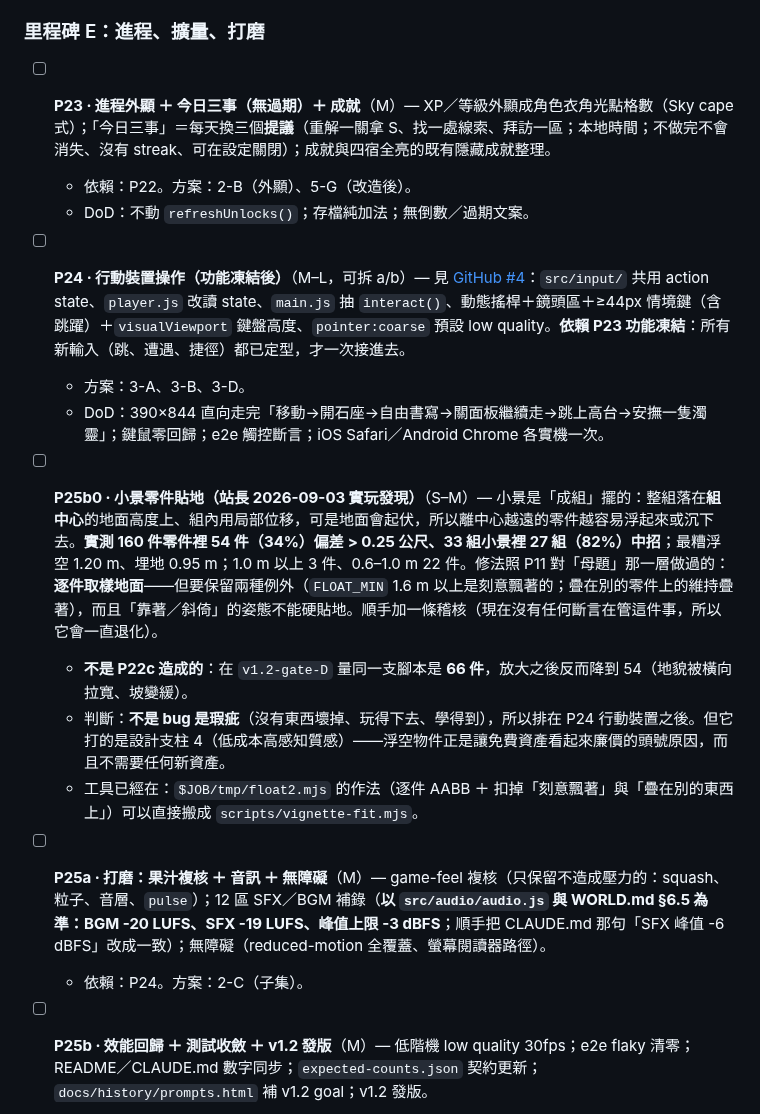
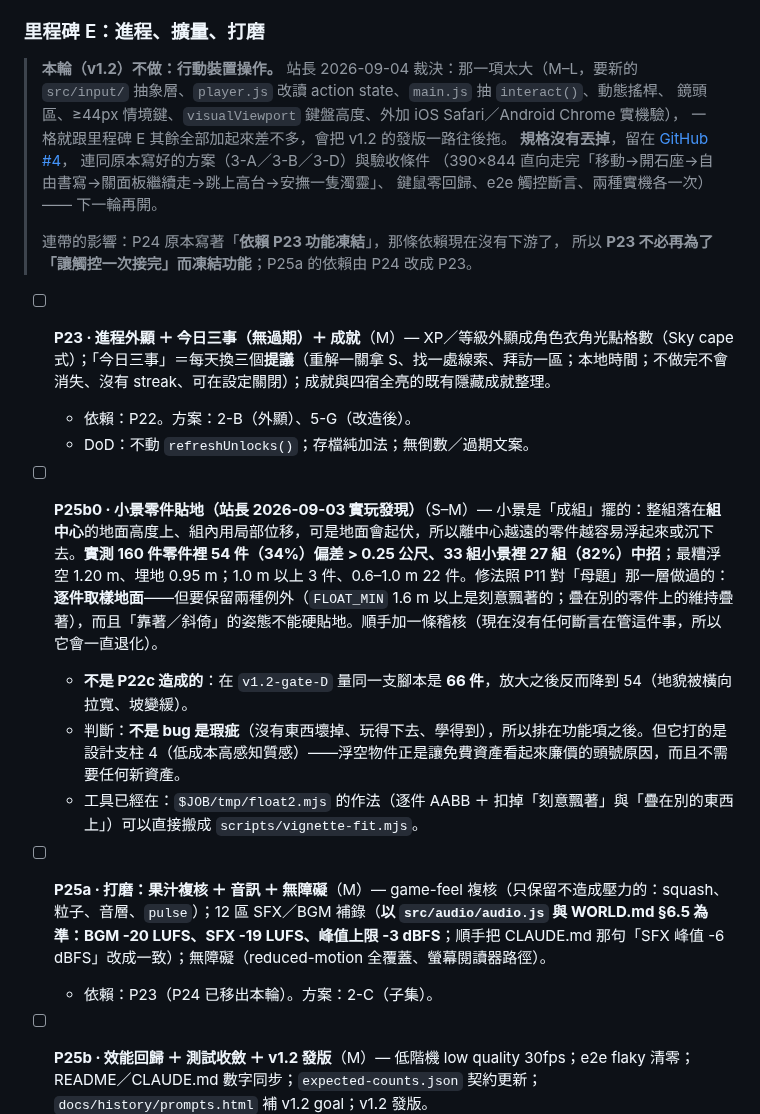
Before and after one commit to romanticamaj/promptasy, a Markdown page: docs/design/gameplay-roadmap.md, the part around the change. GitHub-like rendering.

Commit message:
roadmap：行動裝置（P24）移出 v1.2 —— 站長裁決那一格太大
一格就跟里程碑 E 其餘全部加起來差不多（新的 src/input/ 抽象層、player.js 改讀 action
state、main.js 抽 interact()、動態搖桿、鏡頭區、44px 情境鍵、visualViewport、兩種實機驗），
會把發版一路往後拖。規格沒丟，留在 GitHub #4 連同方案與驗收條件，下一輪再開。

連帶：P24 原本寫「依賴 P23 功能凍結」，那條依賴沒有下游了 → P23 不必為了觸控凍結功能；
P25a 的依賴由 P24 改成 P23。

```diff
--- a/docs/design/gameplay-roadmap.md
+++ b/docs/design/gameplay-roadmap.md
@@ -177,21 +177,30 @@ CLAUDE.md 的五個方向與七條護欄仍是最高準則。本 roadmap 只回
 
 ### 里程碑 E：進程、擴量、打磨
 
+> **本輪（v1.2）不做：行動裝置操作。** 站長 2026-09-04 裁決：那一項太大（M–L，要新的
+> `src/input/` 抽象層、`player.js` 改讀 action state、`main.js` 抽 `interact()`、動態搖桿、
+> 鏡頭區、≥44px 情境鍵、`visualViewport` 鍵盤高度、外加 iOS Safari／Android Chrome 實機驗），
+> 一格就跟里程碑 E 其餘全部加起來差不多，會把 v1.2 的發版一路往後拖。
+> **規格沒有丟掉**，留在 [GitHub #4](https://github.com/romanticamaj/promptasy/issues/4)，
+> 連同原本寫好的方案（3-A／3-B／3-D）與驗收條件
+> （390×844 直向走完「移動→開石座→自由書寫→關面板繼續走→跳上高台→安撫一隻濁靈」、
+> 鍵鼠零回歸、e2e 觸控斷言、兩種實機各一次）—— 下一輪再開。
+>
+> 連帶的影響：P24 原本寫著「**依賴 P23 功能凍結**」，那條依賴現在沒有下游了，
+> 所以 **P23 不必再為了「讓觸控一次接完」而凍結功能**；P25a 的依賴由 P24 改成 P23。
+
+
 - [ ] **P23 · 進程外顯 ＋ 今日三事（無過期）＋ 成就**（M）— XP／等級外顯成角色衣角光點格數（Sky cape 式）；「今日三事」＝每天換三個**提議**（重解一關拿 S、找一處線索、拜訪一區；本地時間；不做完不會消失、沒有 streak、可在設定關閉）；成就與四宿全亮的既有隱藏成就整理。
   - 依賴：P22。方案：2-B（外顯）、5-G（改造後）。
   - DoD：不動 `refreshUnlocks()`；存檔純加法；無倒數／過期文案。
 
-- [ ] **P24 · 行動裝置操作（功能凍結後）**（M–L，可拆 a/b）— 見 [GitHub #4](https://github.com/romanticamaj/promptasy/issues/4)：`src/input/` 共用 action state、`player.js` 改讀 state、`main.js` 抽 `interact()`、動態搖桿＋鏡頭區＋≥44px 情境鍵（含跳躍）＋`visualViewport` 鍵盤高度、`pointer:coarse` 預設 low quality。**依賴 P23 功能凍結**：所有新輸入（跳、遭遇、捷徑）都已定型，才一次接進去。
-  - 方案：3-A、3-B、3-D。
-  - DoD：390×844 直向走完「移動→開石座→自由書寫→關面板繼續走→跳上高台→安撫一隻濁靈」；鍵鼠零回歸；e2e 觸控斷言；iOS Safari／Android Chrome 各實機一次。
-
 - [ ] **P25b0 · 小景零件貼地（站長 2026-09-03 實玩發現）**（S–M）— 小景是「成組」擺的：整組落在**組中心**的地面高度上、組內用局部位移，可是地面會起伏，所以離中心越遠的零件越容易浮起來或沉下去。**實測 160 件零件裡 54 件（34%）偏差 > 0.25 公尺、33 組小景裡 27 組（82%）中招**；最糟浮空 1.20 m、埋地 0.95 m；1.0 m 以上 3 件、0.6–1.0 m 22 件。修法照 P11 對「母題」那一層做過的：**逐件取樣地面**——但要保留兩種例外（`FLOAT_MIN` 1.6 m 以上是刻意飄著的；疊在別的零件上的維持疊著），而且「靠著／斜倚」的姿態不能硬貼地。順手加一條稽核（現在沒有任何斷言在管這件事，所以它會一直退化）。
   - **不是 P22c 造成的**：在 `v1.2-gate-D` 量同一支腳本是 **66 件**，放大之後反而降到 54（地貌被橫向拉寬、坡變緩）。
-  - 判斷：**不是 bug 是瑕疵**（沒有東西壞掉、玩得下去、學得到），所以排在 P24 行動裝置之後。但它打的是設計支柱 4（低成本高感知質感）——浮空物件正是讓免費資產看起來廉價的頭號原因，而且不需要任何新資產。
+  - 判斷：**不是 bug 是瑕疵**（沒有東西壞掉、玩得下去、學得到），所以排在功能項之後。但它打的是設計支柱 4（低成本高感知質感）——浮空物件正是讓免費資產看起來廉價的頭號原因，而且不需要任何新資產。
   - 工具已經在：`$JOB/tmp/float2.mjs` 的作法（逐件 AABB ＋ 扣掉「刻意飄著」與「疊在別的東西上」）可以直接搬成 `scripts/vignette-fit.mjs`。
 
 - [ ] **P25a · 打磨：果汁複核 ＋ 音訊 ＋ 無障礙**（M）— game-feel 複核（只保留不造成壓力的：squash、粒子、音層、`pulse`）；12 區 SFX／BGM 補錄（**以 `src/audio/audio.js` 與 WORLD.md §6.5 為準：BGM -20 LUFS、SFX -19 LUFS、峰值上限 -3 dBFS**；順手把 CLAUDE.md 那句「SFX 峰值 -6 dBFS」改成一致）；無障礙（reduced-motion 全覆蓋、螢幕閱讀器路徑）。
-  - 依賴：P24。方案：2-C（子集）。
+  - 依賴：P23（P24 已移出本輪）。方案：2-C（子集）。
 - [ ] **P25b · 效能回歸 ＋ 測試收斂 ＋ v1.2 發版**（M）— 低階機 low quality 30fps；e2e flaky 清零；README／CLAUDE.md 數字同步；`expected-counts.json` 契約更新；`docs/history/prompts.html` 補 v1.2 goal；v1.2 發版。
   - 依賴：P25a。
 
```
